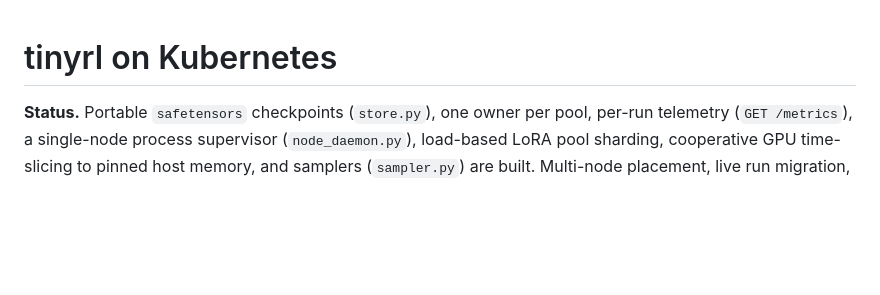
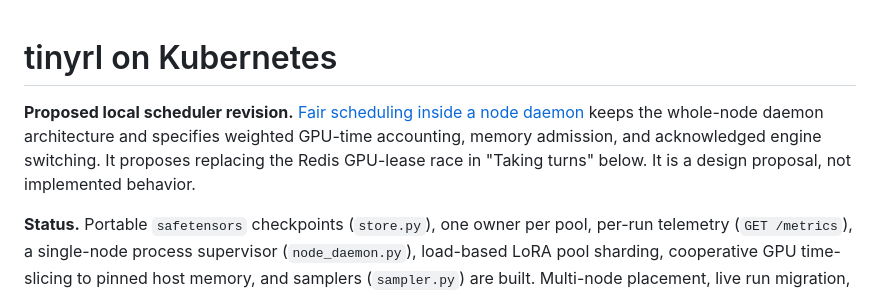
Before and after one commit to ShubyM/tiny-open-rl, a Markdown page: docs/kubernetes.md, the part around the change. Drawn GitHub-style; blank space fills up the shorter version.

Commit message:
docs: propose fair scheduling inside node daemons

```diff
--- a/docs/kubernetes.md
+++ b/docs/kubernetes.md
@@ -1,4 +1,8 @@
 # tinyrl on Kubernetes
+
+**Proposed local scheduler revision.** [Fair scheduling inside a node daemon](node-scheduler.md) keeps the whole-node
+daemon architecture and specifies weighted GPU-time accounting, memory admission, and acknowledged engine switching.
+It proposes replacing the Redis GPU-lease race in "Taking turns" below. It is a design proposal, not implemented behavior.
 
 **Status.** Portable `safetensors` checkpoints (`store.py`), one owner per pool, per-run telemetry (`GET /metrics`), a
 single-node process supervisor (`node_daemon.py`), load-based LoRA pool sharding, cooperative GPU time-slicing to
```
Also changed, not shown: docs/node-scheduler.md (added, +281 -0 lines).
